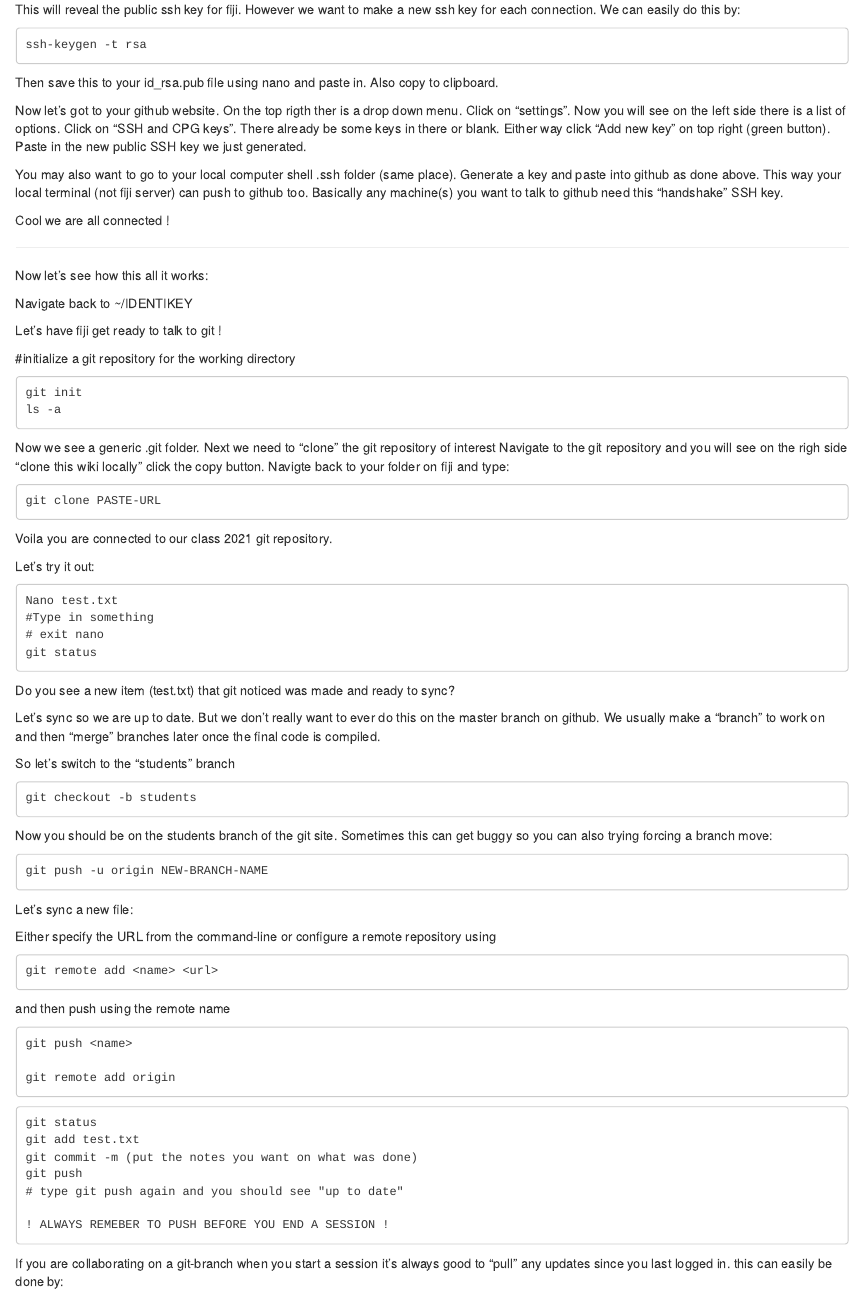
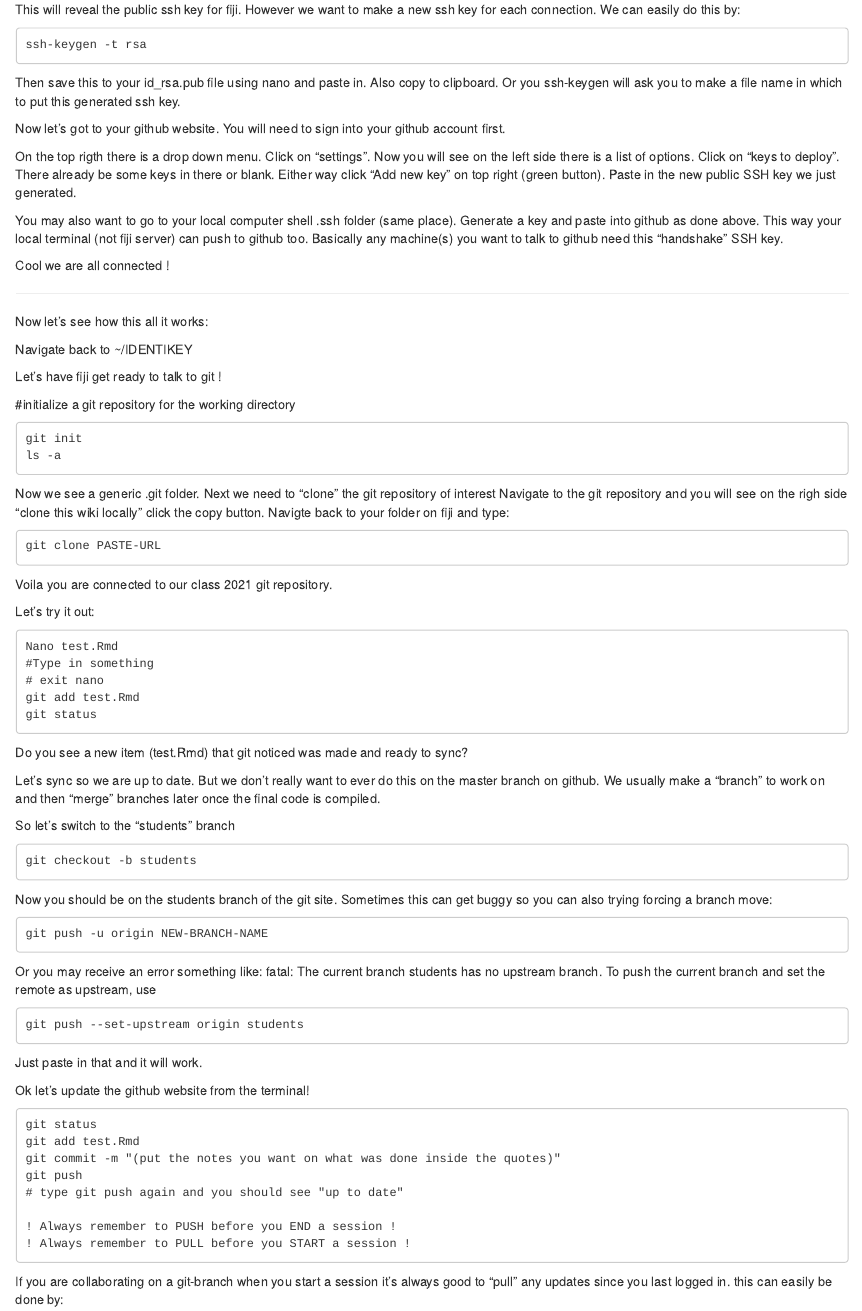
Before and after one commit to boulderrinnlab/CLASS_2021, an R Markdown document (03_get_git.Rmd): the page in a window 1100 px wide, from 510 px down. Rendered offline with R 4.5, knitr and Pandoc, with nearby package versions.

Commit message:
Update 03_get_git.Rmd

````diff
--- a/03_get_git.Rmd
+++ b/03_get_git.Rmd
@@ -37,10 +37,13 @@ ssh key for each connection. We can easily do this by:
 ssh-keygen -t rsa
 ```
 Then save this to your id_rsa.pub file using nano and paste in. Also copy to clipboard.
+Or you ssh-keygen will ask you to make a file name in which to put this generated ssh key.
 
-Now let's got to your github website. On the top rigth ther is a drop down
+Now let's got to your github website. You will need to sign into your github account first.
+
+On the top rigth there is a drop down
 menu. Click on "settings". Now you will see on the left side there is a list of
-options. Click on "SSH and CPG keys". There already be some keys in there or blank.
+options. Click on "keys to deploy". There already be some keys in there or blank.
 Either way click "Add new key" on top right (green button). Paste in the new
 public SSH key we just generated.
 
@@ -82,13 +85,14 @@ Voila you are connected to our class 2021 git repository.
 Let's try it out:
 
 ```
-Nano test.txt
+Nano test.Rmd
 #Type in something
 # exit nano
+git add test.Rmd
 git status
 ```
 
-Do you see a new item (test.txt) that git noticed was made and ready to sync?
+Do you see a new item (test.Rmd) that git noticed was made and ready to sync?
 
 Let's sync so we are up to date. But we don't really want to ever do this on the
 master branch on github. We usually make a "branch" to work on and then "merge"
@@ -106,30 +110,25 @@ buggy so you can also trying forcing a branch move:
 git push -u origin NEW-BRANCH-NAME
 ```
 
-Let's sync a new file:
+Or you may receive an error something like:
+fatal: The current branch students has no upstream branch.
+To push the current branch and set the remote as upstream, use
 
+    git push --set-upstream origin students
 
-#############################
-Either specify the URL from the command-line or configure a remote repository using
+Just paste in that and it will work.
 
-    git remote add <name> <url>
-
-and then push using the remote name
-
-    git push <name>
-
-    git remote add origin
-
-##############################
+Ok let's update the github website from the terminal!
 
 ```
 git status
-git add test.txt
-git commit -m (put the notes you want on what was done)
+git add test.Rmd
+git commit -m "(put the notes you want on what was done inside the quotes)"
 git push
 # type git push again and you should see "up to date"
 
-! ALWAYS REMEBER TO PUSH BEFORE YOU END A SESSION !
+! Always remember to PUSH before you END a session !
+! Always remember to PULL before you START a session !
 ```
 
 If you are collaborating on a git-branch when you start a session it's always good to "pull" any updates since you last logged in. this can easily be done by:
````
